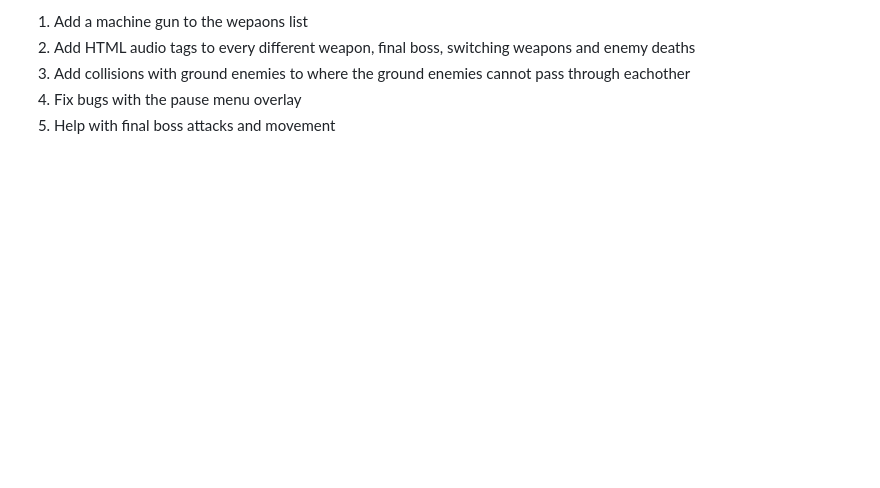
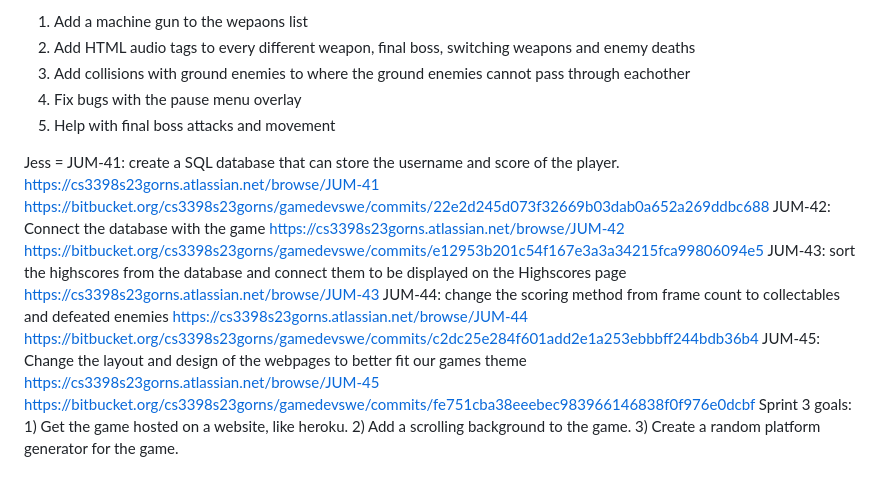
Before and after one commit to Beefman64/zeeet, a Markdown page: README.md, the part around the change. Drawn GitHub-style; blank space fills up the shorter version.

Commit message:
added Jess's contributes to readme

```diff
--- a/README.md
+++ b/README.md
@@ -167,3 +167,24 @@ Sprint 3 Goals:
 3) Add collisions with ground enemies to where the ground enemies cannot pass through eachother
 4) Fix bugs with the pause menu overlay
 5) Help with final boss attacks and movement
+
+
+Jess =
+JUM-41: create a SQL database that can store the username and score of the player.
+    https://cs3398s23gorns.atlassian.net/browse/JUM-41
+    https://bitbucket.org/cs3398s23gorns/gamedevswe/commits/22e2d245d073f32669b03dab0a652a269ddbc688
+JUM-42: Connect the database with the game
+    https://cs3398s23gorns.atlassian.net/browse/JUM-42
+    https://bitbucket.org/cs3398s23gorns/gamedevswe/commits/e12953b201c54f167e3a3a34215fca99806094e5
+JUM-43: sort the highscores from the database and connect them to be displayed on the Highscores page
+    https://cs3398s23gorns.atlassian.net/browse/JUM-43
+JUM-44: change the scoring method from frame count to collectables and defeated enemies
+    https://cs3398s23gorns.atlassian.net/browse/JUM-44
+    https://bitbucket.org/cs3398s23gorns/gamedevswe/commits/c2dc25e284f601add2e1a253ebbbff244bdb36b4
+JUM-45: Change the layout and design of the webpages to better fit our games theme
+    https://cs3398s23gorns.atlassian.net/browse/JUM-45
+    https://bitbucket.org/cs3398s23gorns/gamedevswe/commits/fe751cba38eeebec983966146838f0f976e0dcbf
+Sprint 3 goals:
+    1) Get the game hosted on a website, like heroku.
+    2) Add a scrolling background to the game.
+    3) Create a random platform generator for the game.
```
